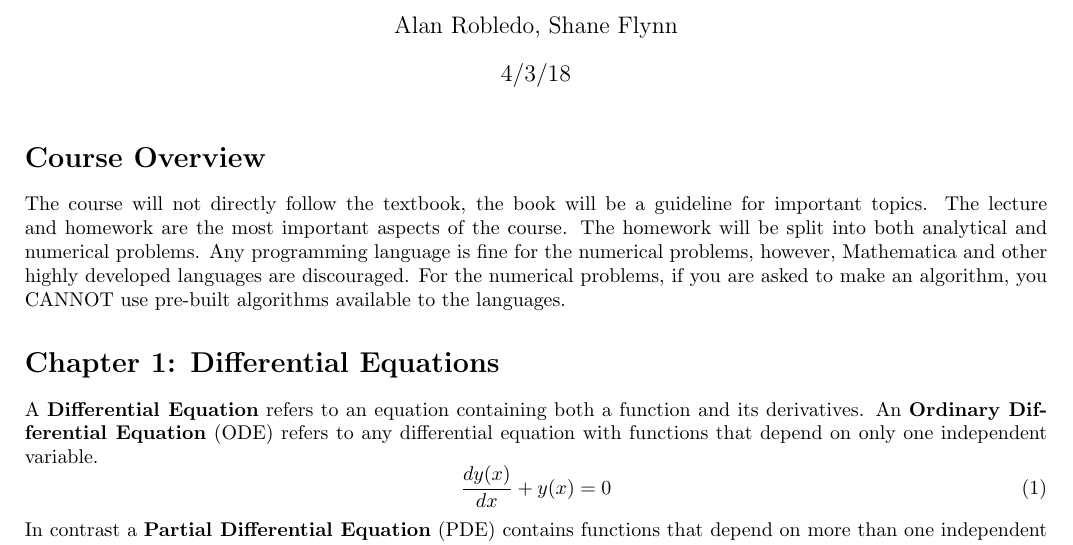
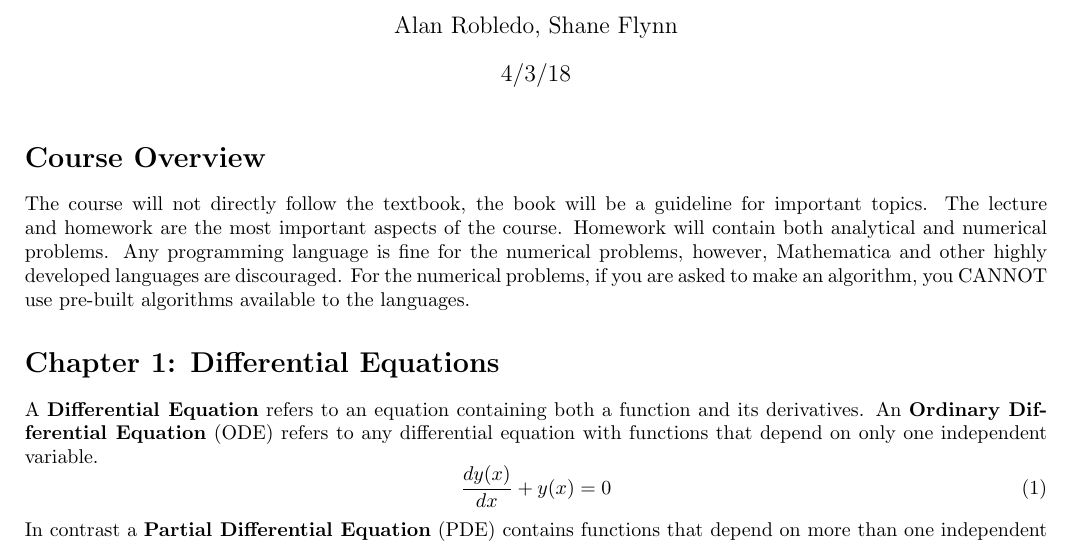
Before and after one commit to swflynn/Courses_UCI, a LaTeX document (Chem237_MM/Lecture_Notes/Lecture_01/Lecture1_notes.tex): part of page 1 of 10, cut so that both start at the same text. Compiled offline with pdfLaTeX.

Commit message:
editing lecture 1

```diff
--- a/Chem237_MM/Lecture_Notes/Lecture_01/Lecture1_notes.tex
+++ b/Chem237_MM/Lecture_Notes/Lecture_01/Lecture1_notes.tex
@@ -36,7 +36,7 @@
 \section*{Course Overview}
 The course will not directly follow the textbook, the book will be a guideline for important topics.
 The lecture and homework are the most important aspects of the course.
-The homework will be split into both analytical and numerical problems.
+Homework will contain both analytical and numerical problems.
 Any programming language is fine for the numerical problems, however, Mathematica and other highly developed languages are discouraged.
 For the numerical problems, if you are asked to make an algorithm, you CANNOT use pre-built algorithms available to the languages.
 
```
Also changed, not shown: Chem237_MM/Lecture_Notes/Lecture_01/Lecture1_notes.pdf, 5 other files.
